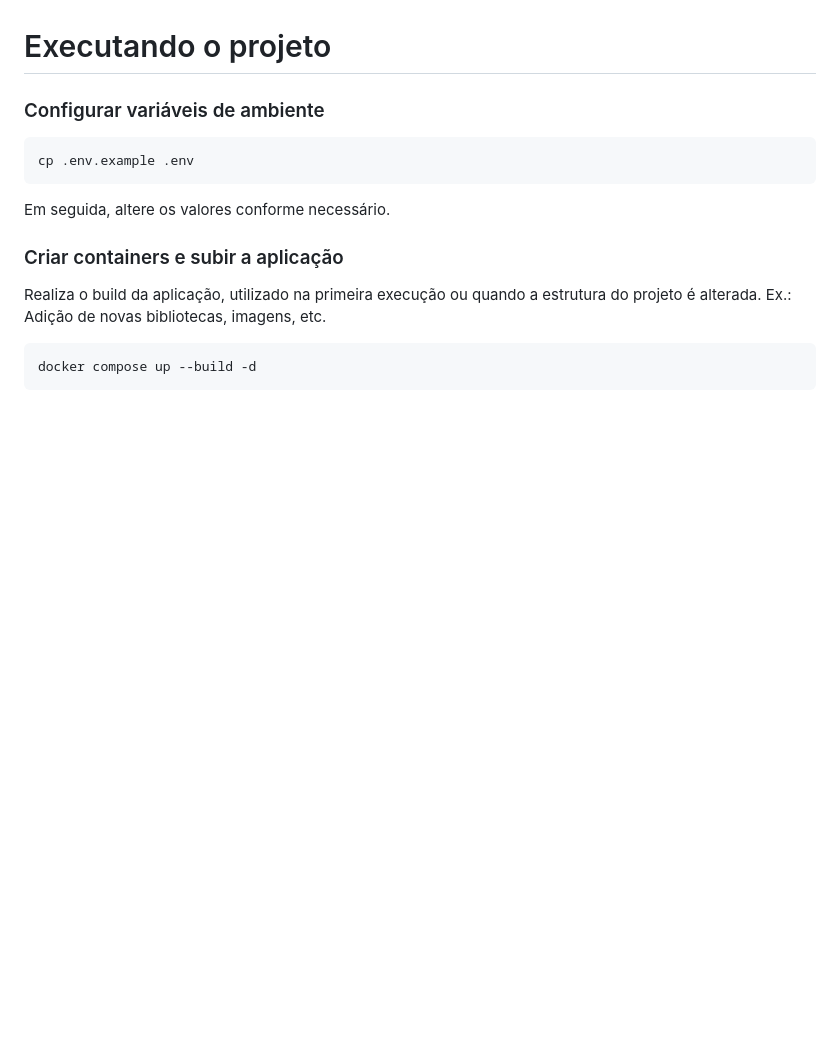
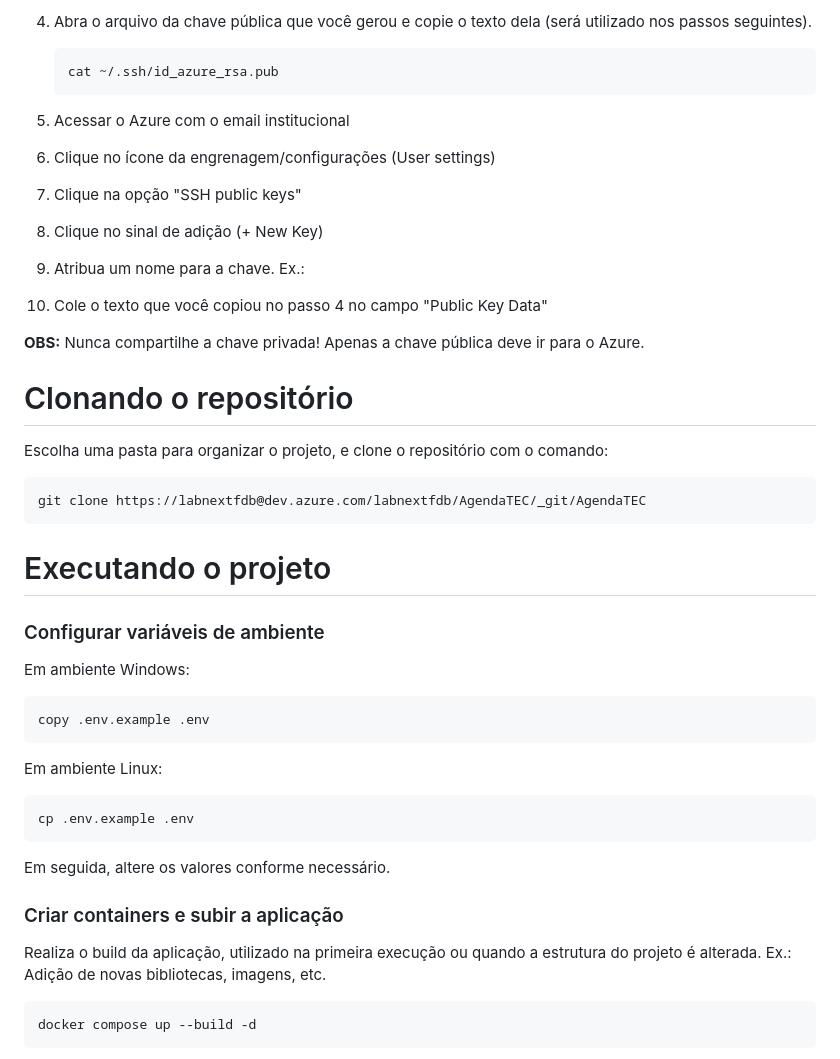
Before and after one commit to labnext-faculdade-dom-bosco/AgendaTEC, a Markdown page: README.md, the part around one of its changes. Rendered like a GitHub page; blank space fills up the shorter version.

````diff
--- a/README.md
+++ b/README.md
@@ -49,6 +107,31 @@ pode ser utilizado na versão Professional de forma gratuita com o email institu
+4. Abra o arquivo da chave pública que você gerou e copie o texto dela (será utilizado nos passos seguintes).
+    ```
+    cat ~/.ssh/id_azure_rsa.pub
+    ```
+5. Acessar o Azure com o email institucional
+6. Clique no ícone da engrenagem/configurações (User settings)
+7. Clique na opção "SSH public keys"
+8. Clique no sinal de adição (+ New Key)
+9. Atribua um nome para a chave. Ex.: **<azure-ssh-key-seu-nome>**
+10. Cole o texto que você copiou no passo 4 no campo "Public Key Data"
+
+**OBS:** Nunca compartilhe a chave privada! Apenas a chave pública deve ir para o Azure.
+
+# Clonando o repositório
+Escolha uma pasta para organizar o projeto, e clone o repositório com o comando:
+```
+git clone https://labnextfdb@dev.azure.com/labnextfdb/AgendaTEC/_git/AgendaTEC
+```
+
 # Executando o projeto
 
 ### Configurar variáveis de ambiente
+Em ambiente Windows:
+```
+copy .env.example .env
+```
+
+Em ambiente Linux:
 ```
 cp .env.example .env
 ```
````
Also changed, not shown: other parts of README.md (+58 -0 lines).
